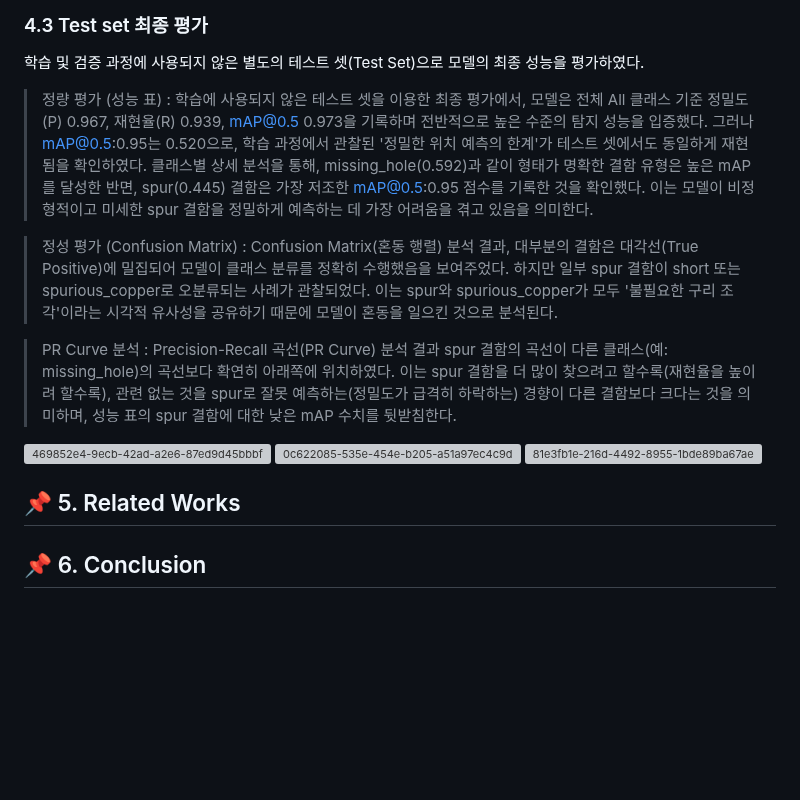
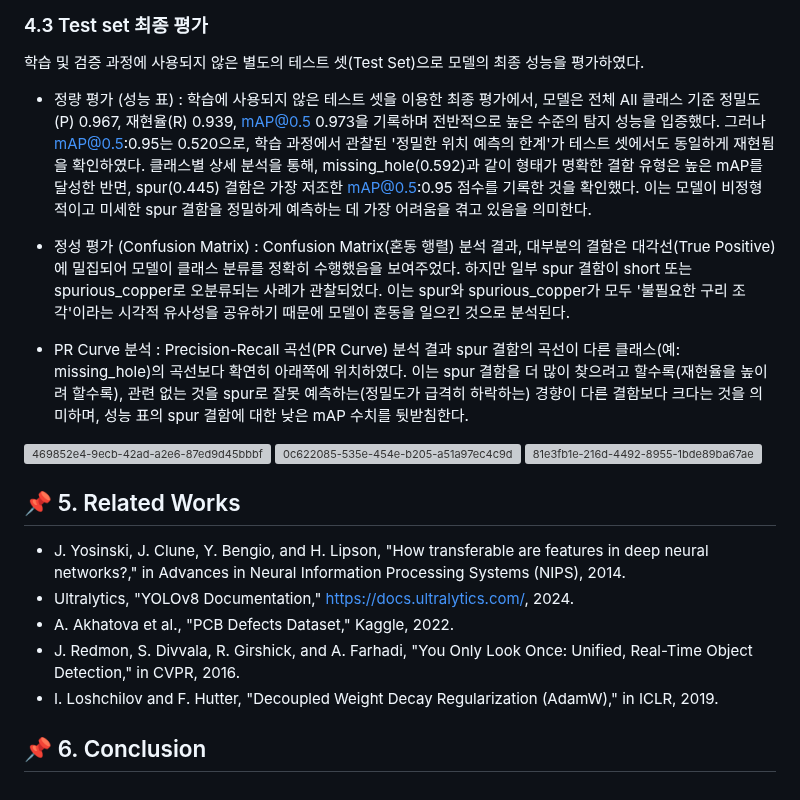
Before and after one commit to iimjuhong/AI-X-DL-Project, a Markdown page: README.md, the part around the change. Drawn GitHub-style; blank space fills up the shorter version; grey boxes are pictures that could not be loaded.

```diff
--- a/README.md
+++ b/README.md
@@ -125,18 +125,23 @@ PCB 결함은 제품의 신뢰도와 직결되므로 신속하고 정확한 검
 
 ### 4.3 Test set 최종 평가
 학습 및 검증 과정에 사용되지 않은 별도의 테스트 셋(Test Set)으로 모델의 최종 성능을 평가하였다.
->정량 평가 (성능 표)
+- 정량 평가 (성능 표)
 : 학습에 사용되지 않은 테스트 셋을 이용한 최종 평가에서, 모델은 전체 All 클래스 기준 정밀도(P) 0.967, 재현율(R) 0.939, mAP@0.5 0.973을 기록하며 전반적으로 높은 수준의 탐지 성능을 입증했다. 그러나 mAP@0.5:0.95는 0.520으로, 학습 과정에서 관찰된 '정밀한 위치 예측의 한계'가 테스트 셋에서도 동일하게 재현됨을 확인하였다. 클래스별 상세 분석을 통해, missing_hole(0.592)과 같이 형태가 명확한 결함 유형은 높은 mAP를 달성한 반면, spur(0.445) 결함은 가장 저조한 mAP@0.5:0.95 점수를 기록한 것을 확인했다. 이는 모델이 비정형적이고 미세한 spur 결함을 정밀하게 예측하는 데 가장 어려움을 겪고 있음을 의미한다.
 
->정성 평가 (Confusion Matrix)
+- 정성 평가 (Confusion Matrix)
 : Confusion Matrix(혼동 행렬) 분석 결과, 대부분의 결함은 대각선(True Positive)에 밀집되어 모델이 클래스 분류를 정확히 수행했음을 보여주었다. 하지만 일부 spur 결함이 short 또는 spurious_copper로 오분류되는 사례가 관찰되었다. 이는 spur와 spurious_copper가 모두 '불필요한 구리 조각'이라는 시각적 유사성을 공유하기 때문에 모델이 혼동을 일으킨 것으로 분석된다.
 
->PR Curve 분석
+- PR Curve 분석
 : Precision-Recall 곡선(PR Curve) 분석 결과 spur 결함의 곡선이 다른 클래스(예: missing_hole)의 곡선보다 확연히 아래쪽에 위치하였다. 이는 spur 결함을 더 많이 찾으려고 할수록(재현율을 높이려 할수록), 관련 없는 것을 spur로 잘못 예측하는(정밀도가 급격히 하락하는) 경향이 다른 결함보다 크다는 것을 의미하며, 성능 표의 spur 결함에 대한 낮은 mAP 수치를 뒷받침한다.
 <img width="691" height="528" alt="469852e4-9ecb-42ad-a2e6-87ed9d45bbbf" src="https://github.com/user-attachments/assets/fe0a643d-e814-4d5f-b7e1-427395dcb9ef" />
 <img width="1189" height="690" alt="0c622085-535e-454e-b205-a51a97ec4c9d" src="https://github.com/user-attachments/assets/7b6733ec-6624-4784-baae-3748f0158e60" />
 <img width="1189" height="690" alt="81e3fb1e-216d-4492-8955-1bde89ba67ae" src="https://github.com/user-attachments/assets/5341a4d6-c342-4c35-b2e1-c4d8873786cf" />
 
 ## 📌 5. Related Works
+* J. Yosinski, J. Clune, Y. Bengio, and H. Lipson, "How transferable are features in deep neural networks?," in Advances in Neural Information Processing Systems (NIPS), 2014.
+* Ultralytics, "YOLOv8 Documentation," https://docs.ultralytics.com/, 2024.
+* A. Akhatova et al., "PCB Defects Dataset," Kaggle, 2022.
+* J. Redmon, S. Divvala, R. Girshick, and A. Farhadi, "You Only Look Once: Unified, Real-Time Object Detection," in CVPR, 2016.
+* I. Loshchilov and F. Hutter, "Decoupled Weight Decay Regularization (AdamW)," in ICLR, 2019.
 
 ## 📌 6. Conclusion
```
